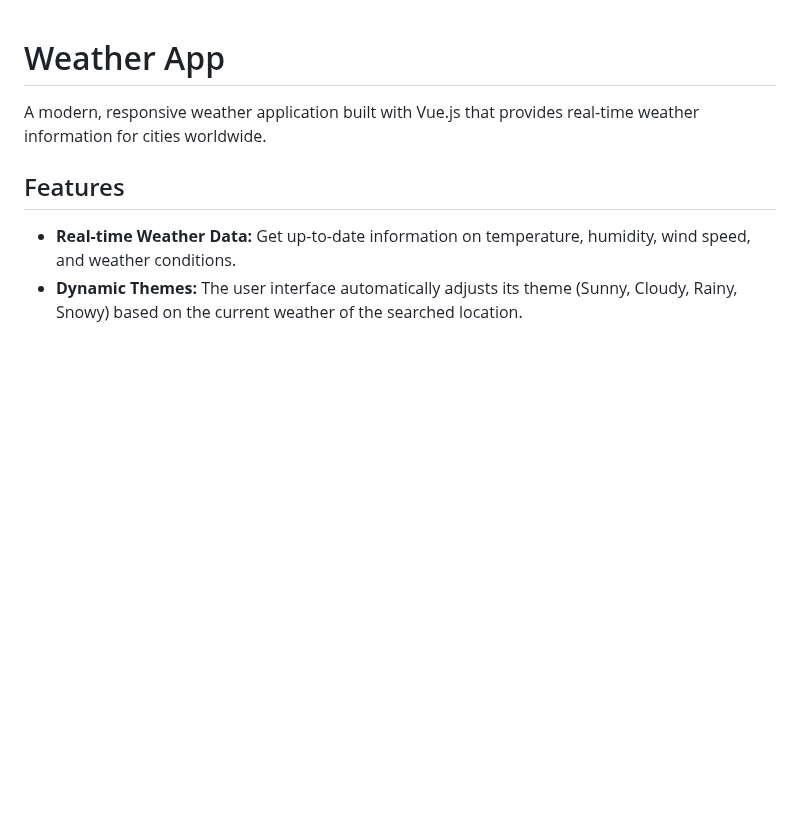
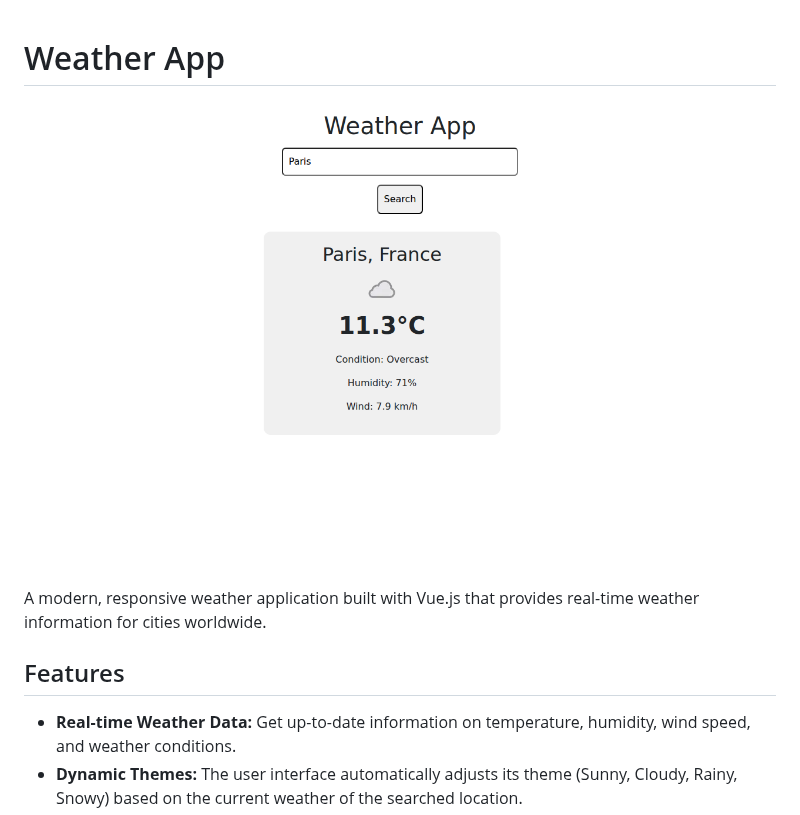
Before and after one commit to mitia017/weatherapp, a Markdown page: README.md, the part around the change. Drawn GitHub-style; pictures changed too: screenshots/preview.png (added); blank space fills up the shorter version.

```diff
--- a/README.md
+++ b/README.md
@@ -1,4 +1,6 @@
 # Weather App
+
+![Weather App Preview](screenshots/preview.png)
 
 A modern, responsive weather application built with Vue.js that provides real-time weather information for cities worldwide.
 
```
Also changed, not shown: 1 other file.
